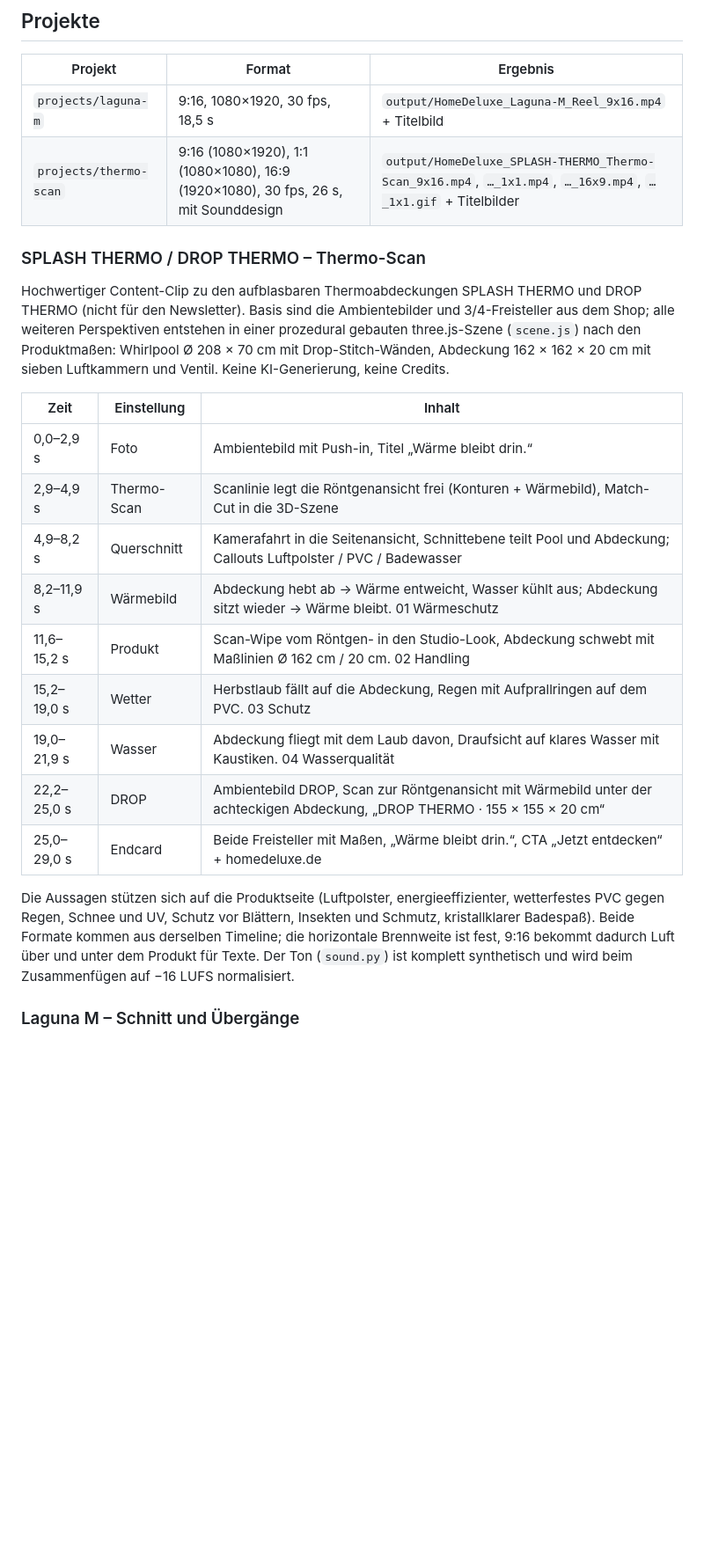
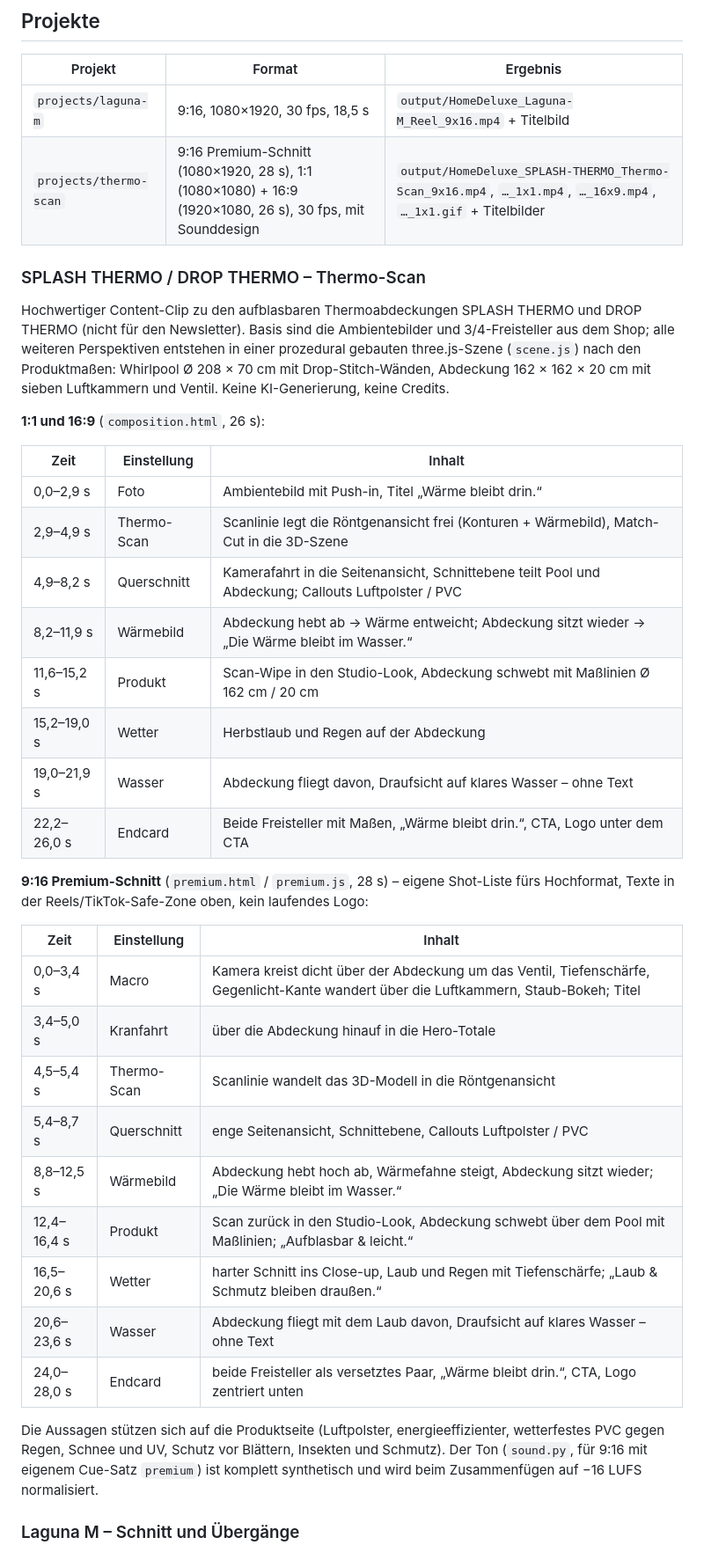
Before and after one commit to hmdlx/graphicmotion, a Markdown page: README.md, the part around one of its changes. Shown at 88% size. Rendered like a GitHub page; blank space fills up the shorter version.

Commit message:
README: Premium-Schnitt 9:16 beschrieben
Co-Authored-By: Claude Opus 5.5 <noreply@anthropic.com>
Claude-Session: https://claude.ai/code/session_014oi7U1L3P37vm84qs84YFm

```diff
--- a/README.md
+++ b/README.md
@@ -9,7 +9,7 @@ rendert. ffmpeg schreibt die Frames anschließend als MP4.
 | Projekt | Format | Ergebnis |
 |---|---|---|
 | `projects/laguna-m` | 9:16, 1080×1920, 30 fps, 18,5 s | `output/HomeDeluxe_Laguna-M_Reel_9x16.mp4` + Titelbild |
-| `projects/thermo-scan` | 9:16 (1080×1920), 1:1 (1080×1080), 16:9 (1920×1080), 30 fps, 26 s, mit Sounddesign | `output/HomeDeluxe_SPLASH-THERMO_Thermo-Scan_9x16.mp4`, `…_1x1.mp4`, `…_16x9.mp4`, `…_1x1.gif` + Titelbilder |
+| `projects/thermo-scan` | 9:16 Premium-Schnitt (1080×1920, 28 s), 1:1 (1080×1080) + 16:9 (1920×1080, 26 s), 30 fps, mit Sounddesign | `output/HomeDeluxe_SPLASH-THERMO_Thermo-Scan_9x16.mp4`, `…_1x1.mp4`, `…_16x9.mp4`, `…_1x1.gif` + Titelbilder |
 
 ### SPLASH THERMO / DROP THERMO – Thermo-Scan
 
@@ -19,23 +19,38 @@ Perspektiven entstehen in einer prozedural gebauten three.js-Szene (`scene.js`)
 Produktmaßen: Whirlpool Ø 208 × 70 cm mit Drop-Stitch-Wänden, Abdeckung 162 × 162 × 20 cm mit
 sieben Luftkammern und Ventil. Keine KI-Generierung, keine Credits.
 
+**1:1 und 16:9** (`composition.html`, 26 s):
+
 | Zeit | Einstellung | Inhalt |
 |---|---|---|
 | 0,0–2,9 s | Foto | Ambientebild mit Push-in, Titel „Wärme bleibt drin.“ |
 | 2,9–4,9 s | Thermo-Scan | Scanlinie legt die Röntgenansicht frei (Konturen + Wärmebild), Match-Cut in die 3D-Szene |
-| 4,9–8,2 s | Querschnitt | Kamerafahrt in die Seitenansicht, Schnittebene teilt Pool und Abdeckung; Callouts Luftpolster / PVC / Badewasser |
-| 8,2–11,9 s | Wärmebild | Abdeckung hebt ab → Wärme entweicht, Wasser kühlt aus; Abdeckung sitzt wieder → Wärme bleibt. 01 Wärmeschutz |
-| 11,6–15,2 s | Produkt | Scan-Wipe vom Röntgen- in den Studio-Look, Abdeckung schwebt mit Maßlinien Ø 162 cm / 20 cm. 02 Handling |
-| 15,2–19,0 s | Wetter | Herbstlaub fällt auf die Abdeckung, Regen mit Aufprallringen auf dem PVC. 03 Schutz |
-| 19,0–21,9 s | Wasser | Abdeckung fliegt mit dem Laub davon, Draufsicht auf klares Wasser mit Kaustiken. 04 Wasserqualität |
-| 22,2–25,0 s | DROP | Ambientebild DROP, Scan zur Röntgenansicht mit Wärmebild unter der achteckigen Abdeckung, „DROP THERMO · 155 × 155 × 20 cm“ |
-| 25,0–29,0 s | Endcard | Beide Freisteller mit Maßen, „Wärme bleibt drin.“, CTA „Jetzt entdecken“ + homedeluxe.de |
+| 4,9–8,2 s | Querschnitt | Kamerafahrt in die Seitenansicht, Schnittebene teilt Pool und Abdeckung; Callouts Luftpolster / PVC |
+| 8,2–11,9 s | Wärmebild | Abdeckung hebt ab → Wärme entweicht; Abdeckung sitzt wieder → „Die Wärme bleibt im Wasser.“ |
+| 11,6–15,2 s | Produkt | Scan-Wipe in den Studio-Look, Abdeckung schwebt mit Maßlinien Ø 162 cm / 20 cm |
+| 15,2–19,0 s | Wetter | Herbstlaub und Regen auf der Abdeckung |
+| 19,0–21,9 s | Wasser | Abdeckung fliegt davon, Draufsicht auf klares Wasser – ohne Text |
+| 22,2–26,0 s | Endcard | Beide Freisteller mit Maßen, „Wärme bleibt drin.“, CTA, Logo unter dem CTA |
+
+**9:16 Premium-Schnitt** (`premium.html` / `premium.js`, 28 s) – eigene Shot-Liste fürs Hochformat,
+Texte in der Reels/TikTok-Safe-Zone oben, kein laufendes Logo:
+
+| Zeit | Einstellung | Inhalt |
+|---|---|---|
+| 0,0–3,4 s | Macro | Kamera kreist dicht über der Abdeckung um das Ventil, Tiefenschärfe, Gegenlicht-Kante wandert über die Luftkammern, Staub-Bokeh; Titel |
+| 3,4–5,0 s | Kranfahrt | über die Abdeckung hinauf in die Hero-Totale |
+| 4,5–5,4 s | Thermo-Scan | Scanlinie wandelt das 3D-Modell in die Röntgenansicht |
+| 5,4–8,7 s | Querschnitt | enge Seitenansicht, Schnittebene, Callouts Luftpolster / PVC |
+| 8,8–12,5 s | Wärmebild | Abdeckung hebt hoch ab, Wärmefahne steigt, Abdeckung sitzt wieder; „Die Wärme bleibt im Wasser.“ |
+| 12,4–16,4 s | Produkt | Scan zurück in den Studio-Look, Abdeckung schwebt über dem Pool mit Maßlinien; „Aufblasbar & leicht.“ |
+| 16,5–20,6 s | Wetter | harter Schnitt ins Close-up, Laub und Regen mit Tiefenschärfe; „Laub & Schmutz bleiben draußen.“ |
+| 20,6–23,6 s | Wasser | Abdeckung fliegt mit dem Laub davon, Draufsicht auf klares Wasser – ohne Text |
+| 24,0–28,0 s | Endcard | beide Freisteller als versetztes Paar, „Wärme bleibt drin.“, CTA, Logo zentriert unten |
 
 Die Aussagen stützen sich auf die Produktseite (Luftpolster, energieeffizienter, wetterfestes PVC
-gegen Regen, Schnee und UV, Schutz vor Blättern, Insekten und Schmutz, kristallklarer Badespaß).
-Beide Formate kommen aus derselben Timeline; die horizontale Brennweite ist fest, 9:16 bekommt
-dadurch Luft über und unter dem Produkt für Texte. Der Ton (`sound.py`) ist komplett synthetisch
-und wird beim Zusammenfügen auf −16 LUFS normalisiert.
+gegen Regen, Schnee und UV, Schutz vor Blättern, Insekten und Schmutz). Der Ton (`sound.py`, für
+9:16 mit eigenem Cue-Satz `premium`) ist komplett synthetisch und wird beim Zusammenfügen auf
+−16 LUFS normalisiert.
 
 ### Laguna M – Schnitt und Übergänge
 
```
Also changed, not shown: other parts of README.md (+4 -2 lines).
